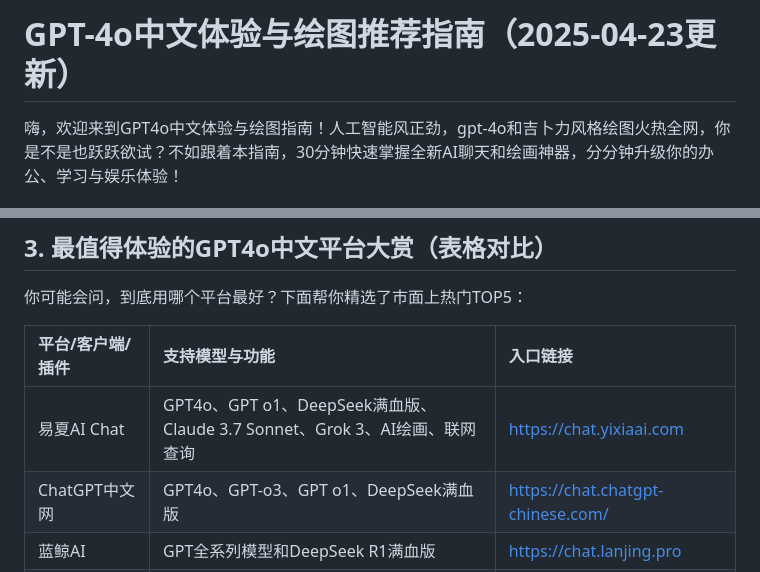
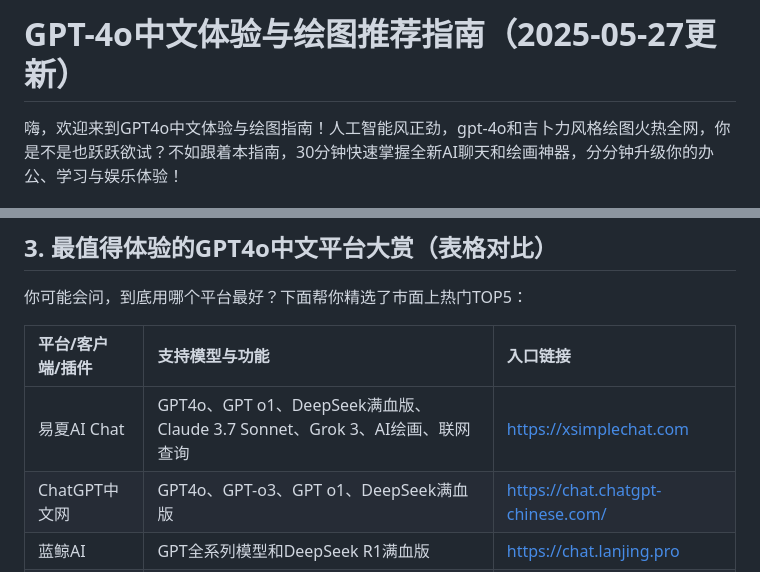
Before and after one commit to chatgpt-zh/chatgpt-chinese-guide, a Markdown page: README.md, 2 parts joined by grey strips. Drawn GitHub-style.

```diff
--- a/README.md
+++ b/README.md
@@ -1,4 +1,4 @@
-# **GPT-4o中文体验与绘图推荐指南**（2025-04-23更新）
+# **GPT-4o中文体验与绘图推荐指南**（2025-05-27更新）
 
 嗨，欢迎来到GPT4o中文体验与绘图指南！人工智能风正劲，gpt-4o和吉卜力风格绘图火热全网，你是不是也跃跃欲试？不如跟着本指南，30分钟快速掌握全新AI聊天和绘画神器，分分钟升级你的办公、学习与娱乐体验！
 
@@ -21,6 +21,6 @@
 
 | 平台/客户端/插件 | 支持模型与功能 | 入口链接 |
 |:-----------------|:-------------------------------------------------------------|:----------------------------------------------------------------------------------------------------------------------------------|
-| 易夏AI Chat      | GPT4o、GPT o1、DeepSeek满血版、Claude 3.7 Sonnet、Grok 3、AI绘画、联网查询          | https://chat.yixiaai.com                                                                |
+| 易夏AI Chat      | GPT4o、GPT o1、DeepSeek满血版、Claude 3.7 Sonnet、Grok 3、AI绘画、联网查询          | https://xsimplechat.com                                                                |
 | ChatGPT中文网     | GPT4o、GPT-o3、GPT o1、DeepSeek满血版                      | https://chat.chatgpt-chinese.com/                                                      |
 | 蓝鲸AI           | GPT全系列模型和DeepSeek R1满血版                          | https://chat.lanjing.pro                                                               |
```
Also changed, not shown: other parts of README.md (+0 -2 lines).
